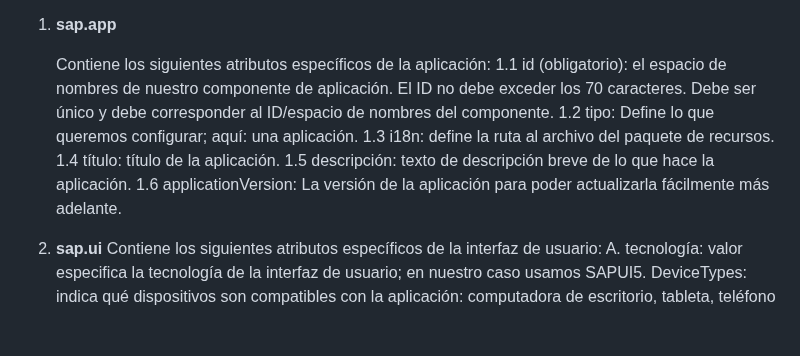
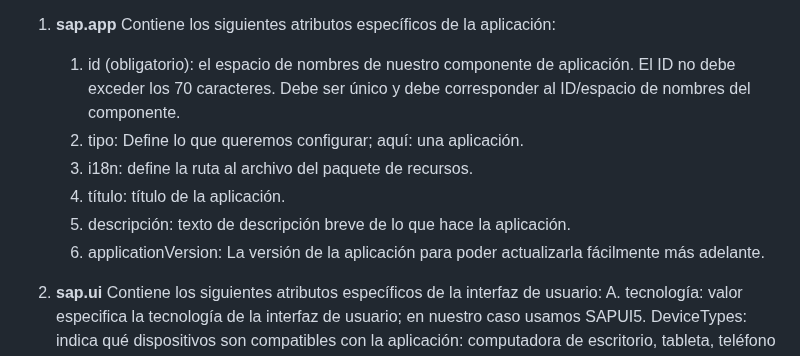
Before and after one commit to robergit88/Walkthrough, a Markdown page: S10 Descriptor for Applications/app root folder/detalle.md, the part around the change. Rendered like a GitHub page; blank space fills up the shorter version.

Commit message:
Actualizar detalle.md

```diff
--- a/S10 Descriptor for Applications/app root folder/detalle.md
+++ b/S10 Descriptor for Applications/app root folder/detalle.md
@@ -28,16 +28,15 @@ Hay tres secciones importantes definidas por espacios de nombres en el archivo m
 
 
 1. **sap.app**
-
    Contiene los siguientes atributos específicos de la aplicación:
-    1.1 id (obligatorio): el espacio de nombres de nuestro componente de aplicación.
+    1. id (obligatorio): el espacio de nombres de nuestro componente de aplicación.
     El ID no debe exceder los 70 caracteres. Debe ser único y debe corresponder al ID/espacio
     de nombres del componente.
-    1.2 tipo: Define lo que queremos configurar; aquí: una aplicación.
-    1.3 i18n: define la ruta al archivo del paquete de recursos.
-    1.4 título: título de la aplicación.
-    1.5 descripción: texto de descripción breve de lo que hace la aplicación.
-    1.6 applicationVersion: La versión de la aplicación para poder actualizarla fácilmente más adelante.
+    2. tipo: Define lo que queremos configurar; aquí: una aplicación.
+    3. i18n: define la ruta al archivo del paquete de recursos.
+    4. título: título de la aplicación.
+    5. descripción: texto de descripción breve de lo que hace la aplicación.
+    6. applicationVersion: La versión de la aplicación para poder actualizarla fácilmente más adelante.
 
 
 2. **sap.ui**
```
